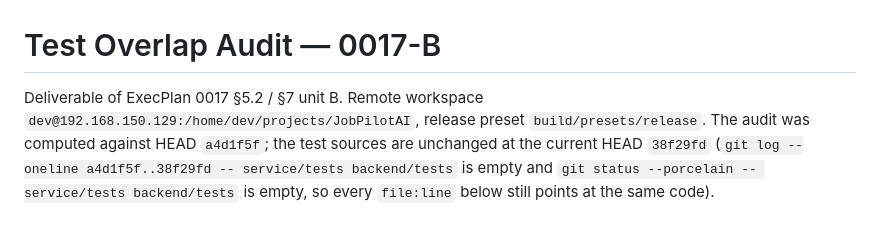
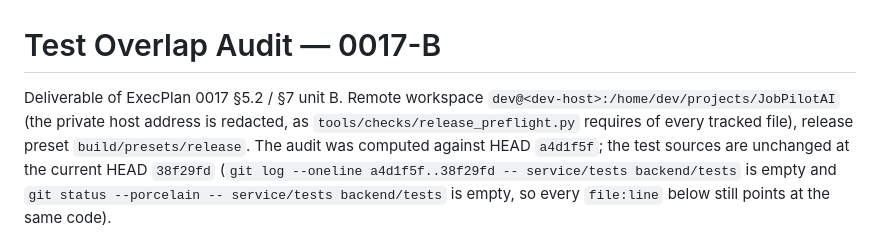
Before and after one commit to cjs1102/JobPilotAI, a Markdown page: docs/quality/test-overlap-audit.md, the part around the change. Drawn GitHub-style.

Commit message:
docs(quality): redact the development host address in the overlap audit
tools/checks/release_preflight.py (0017-D) failed on the pushed tree: the audit
report carried the private IPv4 of the development host, the same class of
private detail 0016 P5 redacted by hand. The address is replaced by
<dev-host>; the preflight's secret/private-address scan is what caught it, and
it now passes on the whole tracked tree.

```diff
--- a/docs/quality/test-overlap-audit.md
+++ b/docs/quality/test-overlap-audit.md
@@ -1,7 +1,9 @@
 # Test Overlap Audit — 0017-B
 
 Deliverable of ExecPlan 0017 §5.2 / §7 unit B. Remote workspace
-`dev@192.168.150.129:/home/dev/projects/JobPilotAI`, release preset `build/presets/release`.
+`dev@<dev-host>:/home/dev/projects/JobPilotAI` (the private host address is redacted, as
+`tools/checks/release_preflight.py` requires of every tracked file), release preset
+`build/presets/release`.
 The audit was computed against HEAD `a4d1f5f`; the test sources are unchanged at the current HEAD
 `38f29fd` (`git log --oneline a4d1f5f..38f29fd -- service/tests backend/tests` is empty and
 `git status --porcelain -- service/tests backend/tests` is empty, so every `file:line` below still
```
